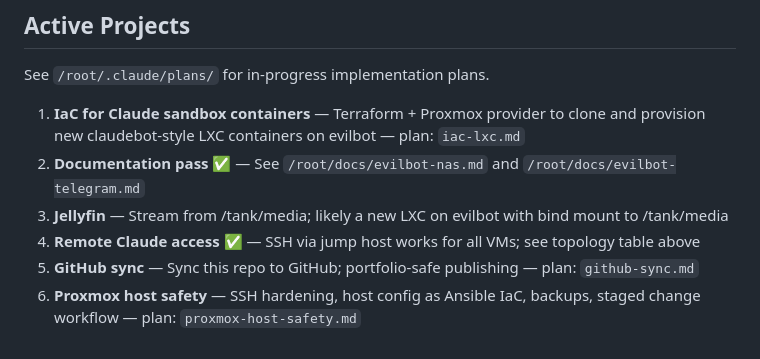
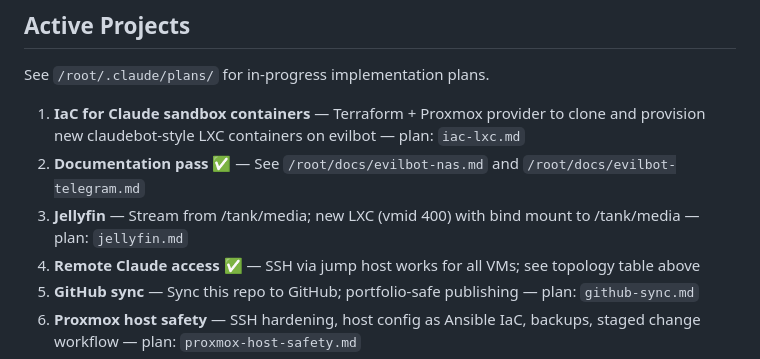
Before and after one commit to Haml3t/evilbot, a Markdown page: CLAUDE.md, the part around the change. Drawn GitHub-style.

```diff
--- a/CLAUDE.md
+++ b/CLAUDE.md
@@ -83,7 +83,7 @@ See `/root/.claude/plans/` for in-progress implementation plans.
 
 1. **IaC for Claude sandbox containers** — Terraform + Proxmox provider to clone and provision new claudebot-style LXC containers on evilbot — plan: `iac-lxc.md`
 2. **Documentation pass** ✅ — See `/root/docs/evilbot-nas.md` and `/root/docs/evilbot-telegram.md`
-3. **Jellyfin** — Stream from /tank/media; likely a new LXC on evilbot with bind mount to /tank/media
+3. **Jellyfin** — Stream from /tank/media; new LXC (vmid 400) with bind mount to /tank/media — plan: `jellyfin.md`
 4. **Remote Claude access** ✅ — SSH via jump host works for all VMs; see topology table above
 5. **GitHub sync** — Sync this repo to GitHub; portfolio-safe publishing — plan: `github-sync.md`
 6. **Proxmox host safety** — SSH hardening, host config as Ansible IaC, backups, staged change workflow — plan: `proxmox-host-safety.md`
```
Also changed, not shown: plans/jellyfin.md (added, +162 -0 lines).
